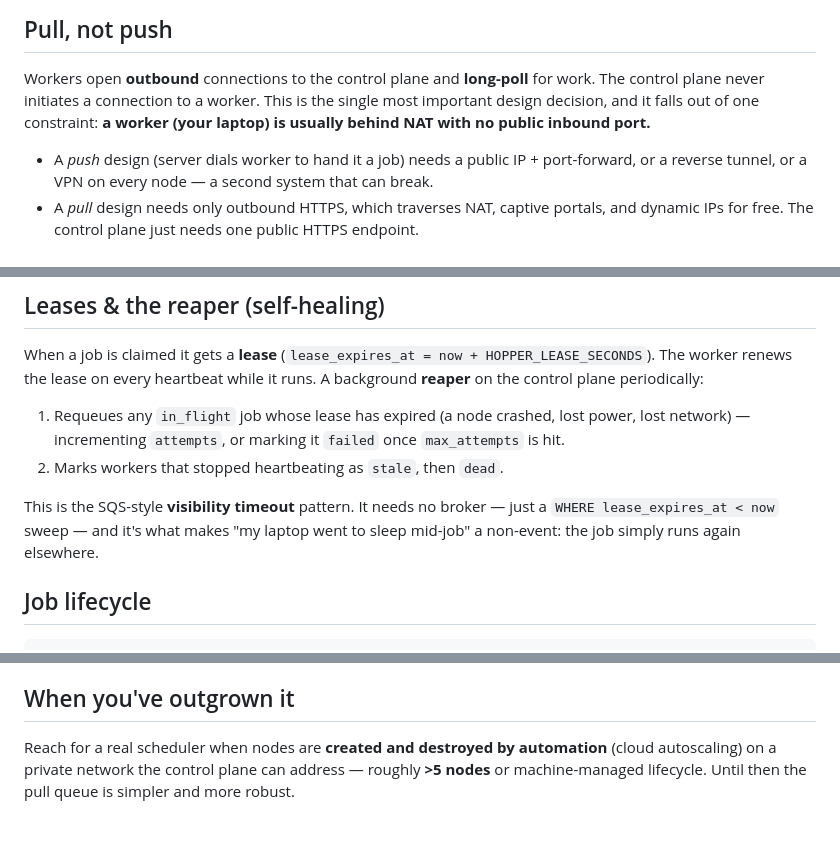
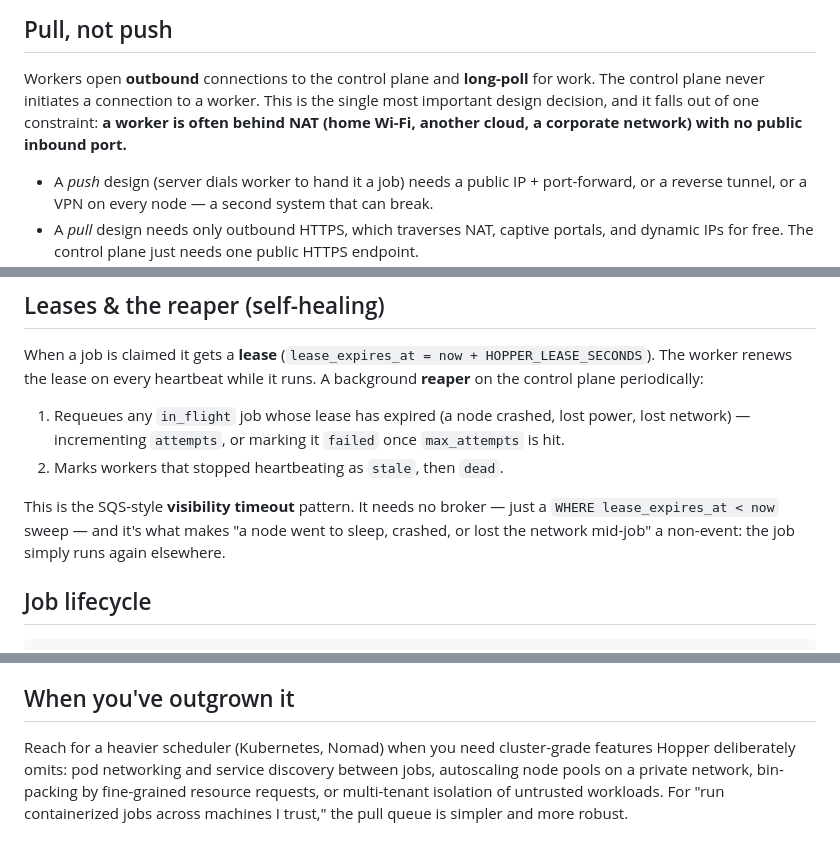
Before and after one commit to mcpeixoto/hopper, a Markdown page: docs/architecture.md, 3 parts joined by grey strips. Drawn GitHub-style.

Commit message:
docs: generalize positioning for broad adoption
Reframe from a personal laptop+VPS setup to a general distributed job runner:
add a 'Who it's for' section (home labs, small teams, ML, CI, render/scrape farms,
edge/multi-cloud), neutral machine wording, broader 'why not k8s' framing.

Co-Authored-By: Claude Opus 4.8 (1M context) <noreply@anthropic.com>

```diff
--- a/docs/architecture.md
+++ b/docs/architecture.md
@@ -25,8 +25,8 @@ Hopper has two programs and one database.
 
 Workers open **outbound** connections to the control plane and **long-poll** for work. The
 control plane never initiates a connection to a worker. This is the single most important
-design decision, and it falls out of one constraint: **a worker (your laptop) is usually
-behind NAT with no public inbound port.**
+design decision, and it falls out of one constraint: **a worker is often behind NAT (home
+Wi-Fi, another cloud, a corporate network) with no public inbound port.**
 
 - A *push* design (server dials worker to hand it a job) needs a public IP + port-forward,
   or a reverse tunnel, or a VPN on every node — a second system that can break.
@@ -66,8 +66,8 @@ control plane periodically:
 2. Marks workers that stopped heartbeating as `stale`, then `dead`.
 
 This is the SQS-style **visibility timeout** pattern. It needs no broker — just a
-`WHERE lease_expires_at < now` sweep — and it's what makes "my laptop went to sleep
-mid-job" a non-event: the job simply runs again elsewhere.
+`WHERE lease_expires_at < now` sweep — and it's what makes "a node went to sleep, crashed,
+or lost the network mid-job" a non-event: the job simply runs again elsewhere.
 
 ## Job lifecycle
 
@@ -100,6 +100,8 @@ stdout/stderr + exit code are captured and reported.
 
 ## When you've outgrown it
 
-Reach for a real scheduler when nodes are **created and destroyed by automation** (cloud
-autoscaling) on a private network the control plane can address — roughly **>5 nodes** or
-machine-managed lifecycle. Until then the pull queue is simpler and more robust.
+Reach for a heavier scheduler (Kubernetes, Nomad) when you need cluster-grade features Hopper
+deliberately omits: pod networking and service discovery between jobs, autoscaling node pools
+on a private network, bin-packing by fine-grained resource requests, or multi-tenant
+isolation of untrusted workloads. For "run containerized jobs across machines I trust," the
+pull queue is simpler and more robust.
```
Also changed, not shown: 1 other file.
